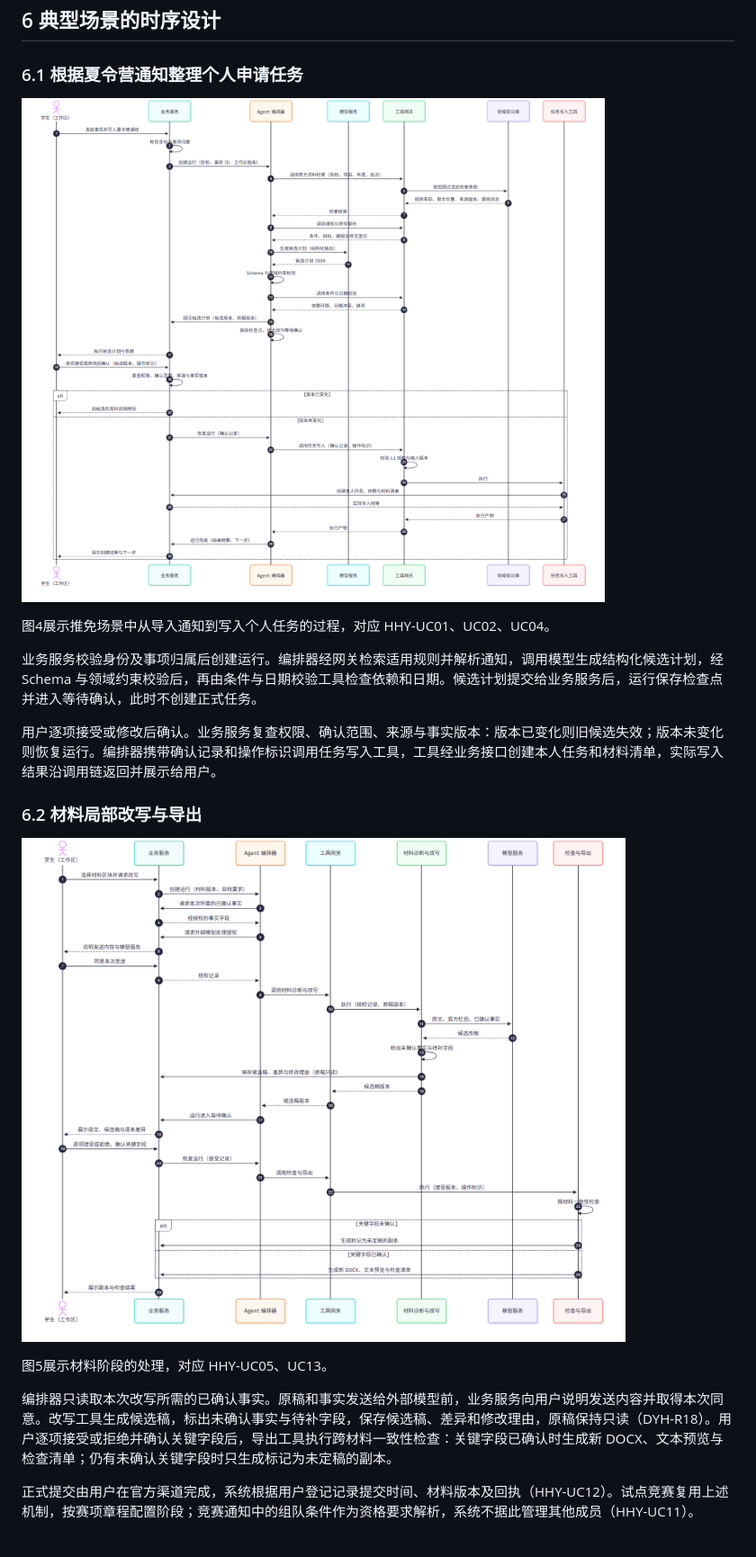
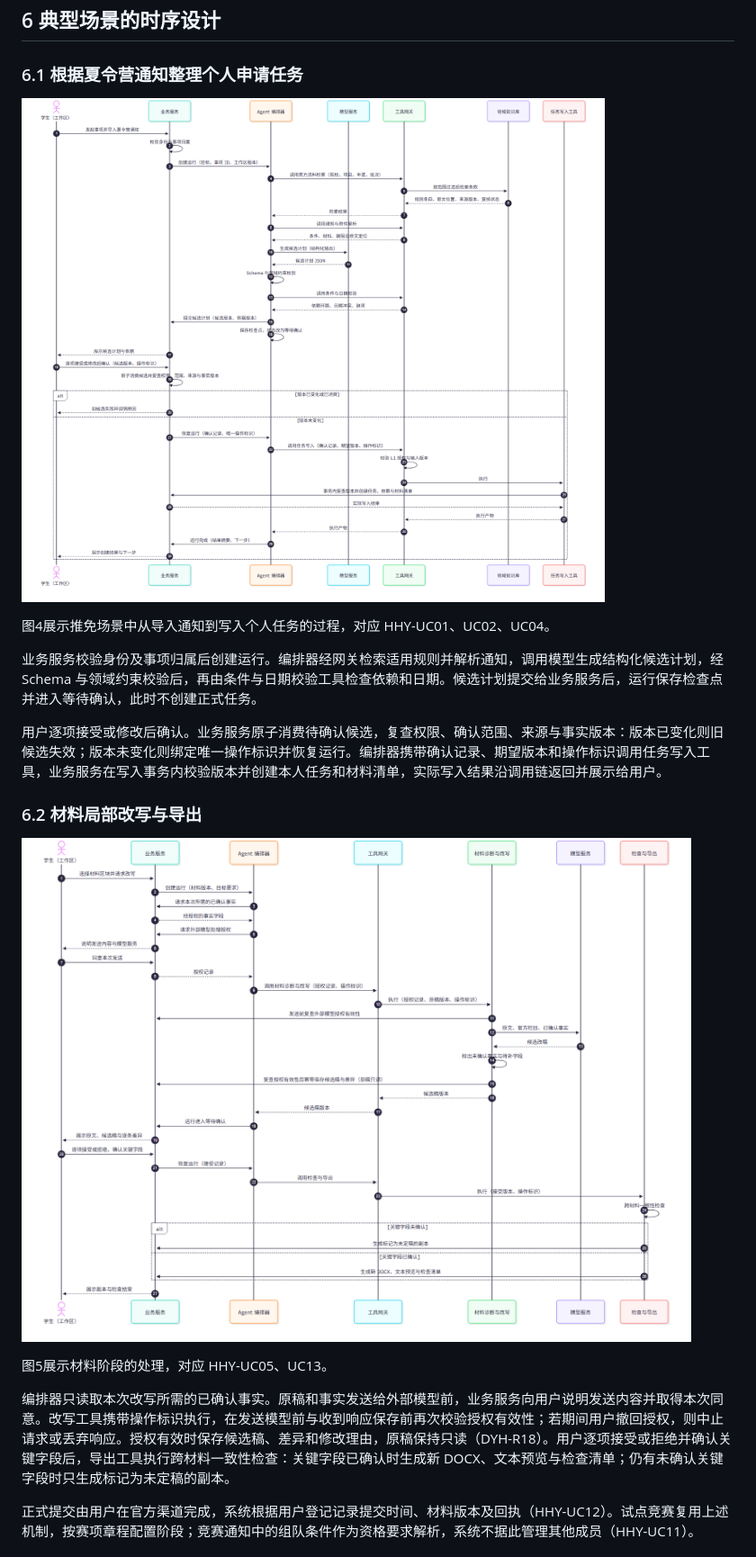
Before and after one commit to LotteryCamp/OfferPilot, a Markdown page: docs/agent/1-overview.md, the part around one of its changes. Shown at 90% size. Rendered like a GitHub page; pictures changed too: docs/agent/diagrams/03_计划确认时序.png, docs/agent/diagrams/04_材料改写时序.png.

Commit message:
docs(agent): refine authorization, idempotency, and version checks

```diff
--- a/docs/agent/1-overview.md
+++ b/docs/agent/1-overview.md
@@ -176,7 +176,7 @@ OfferPilot 是面向大学生的机会与事项 Agent 工作台，以个人事
 
 业务服务校验身份及事项归属后创建运行。编排器经网关检索适用规则并解析通知，调用模型生成结构化候选计划，经 Schema 与领域约束校验后，再由条件与日期校验工具检查依赖和日期。候选计划提交给业务服务后，运行保存检查点并进入等待确认，此时不创建正式任务。
 
-用户逐项接受或修改后确认。业务服务复查权限、确认范围、来源与事实版本：版本已变化则旧候选失效；版本未变化则恢复运行。编排器携带确认记录和操作标识调用任务写入工具，工具经业务接口创建本人任务和材料清单，实际写入结果沿调用链返回并展示给用户。
+用户逐项接受或修改后确认。业务服务原子消费待确认候选，复查权限、确认范围、来源与事实版本：版本已变化则旧候选失效；版本未变化则绑定唯一操作标识并恢复运行。编排器携带确认记录、期望版本和操作标识调用任务写入工具，业务服务在写入事务内校验版本并创建本人任务和材料清单，实际写入结果沿调用链返回并展示给用户。
 
 ### 6.2 材料局部改写与导出
 
@@ -184,7 +184,7 @@ OfferPilot 是面向大学生的机会与事项 Agent 工作台，以个人事
 
 图5展示材料阶段的处理，对应 HHY-UC05、UC13。
 
-编排器只读取本次改写所需的已确认事实。原稿和事实发送给外部模型前，业务服务向用户说明发送内容并取得本次同意。改写工具生成候选稿，标出未确认事实与待补字段，保存候选稿、差异和修改理由，原稿保持只读（DYH-R18）。用户逐项接受或拒绝并确认关键字段后，导出工具执行跨材料一致性检查：关键字段已确认时生成新 DOCX、文本预览与检查清单；仍有未确认关键字段时只生成标记为未定稿的副本。
+编排器只读取本次改写所需的已确认事实。原稿和事实发送给外部模型前，业务服务向用户说明发送内容并取得本次同意。改写工具携带操作标识执行，在发送模型前与收到响应保存前再次校验授权有效性；若期间用户撤回授权，则中止请求或丢弃响应。授权有效时保存候选稿、差异和修改理由，原稿保持只读（DYH-R18）。用户逐项接受或拒绝并确认关键字段后，导出工具执行跨材料一致性检查：关键字段已确认时生成新 DOCX、文本预览与检查清单；仍有未确认关键字段时只生成标记为未定稿的副本。
 
 正式提交由用户在官方渠道完成，系统根据用户登记记录提交时间、材料版本及回执（HHY-UC12）。试点竞赛复用上述机制，按赛项章程配置阶段；竞赛通知中的组队条件作为资格要求解析，系统不据此管理其他成员（HHY-UC11）。
 
```
Also changed, not shown: other parts of docs/agent/1-overview.md (+12 -12 lines), 2 other files.
